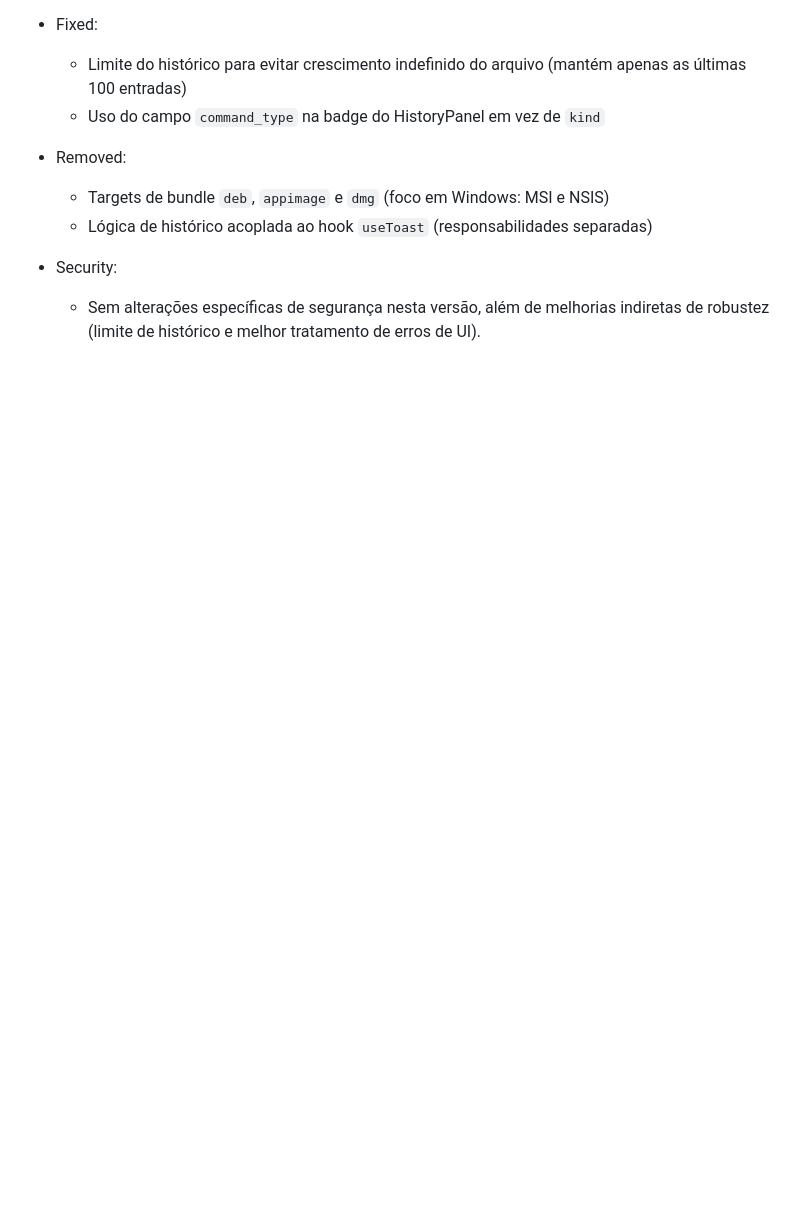
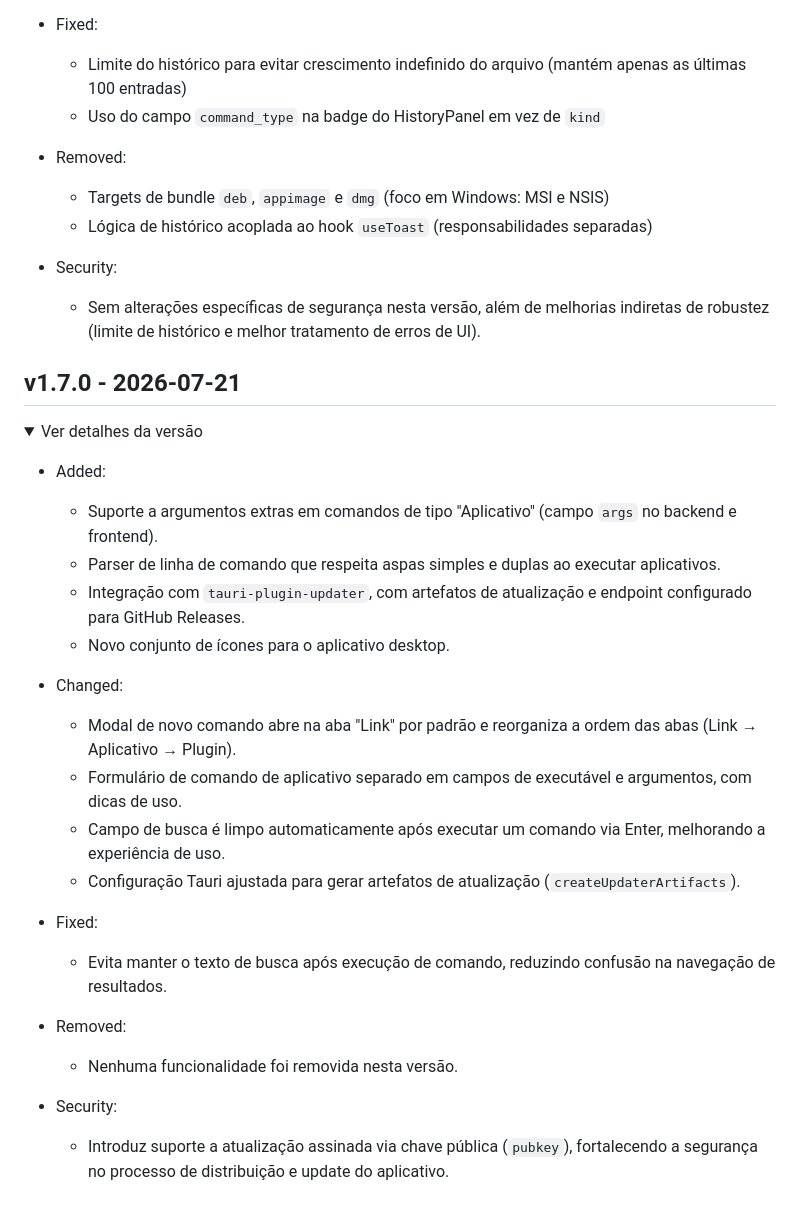
Before and after one commit to rodrigolessadev/toolbox, a Markdown page: releases.md, the part around the change. Drawn GitHub-style; folded sections open; blank space fills up the shorter version.

Commit message:
atualização do releases.md

```diff
--- a/releases.md
+++ b/releases.md
@@ -96,3 +96,31 @@
   - Sem alterações específicas de segurança nesta versão, além de melhorias indiretas de robustez (limite de histórico e melhor tratamento de erros de UI).
 
 </details>
+
+## v1.7.0 - 2026-07-21
+
+<details>
+<summary>Ver detalhes da versão</summary>
+
+- Added:
+  - Suporte a argumentos extras em comandos de tipo "Aplicativo" (campo `args` no backend e frontend).
+  - Parser de linha de comando que respeita aspas simples e duplas ao executar aplicativos.
+  - Integração com `tauri-plugin-updater`, com artefatos de atualização e endpoint configurado para GitHub Releases.
+  - Novo conjunto de ícones para o aplicativo desktop.
+
+- Changed:
+  - Modal de novo comando abre na aba "Link" por padrão e reorganiza a ordem das abas (Link → Aplicativo → Plugin).
+  - Formulário de comando de aplicativo separado em campos de executável e argumentos, com dicas de uso.
+  - Campo de busca é limpo automaticamente após executar um comando via Enter, melhorando a experiência de uso.
+  - Configuração Tauri ajustada para gerar artefatos de atualização (`createUpdaterArtifacts`).
+
+- Fixed:
+  - Evita manter o texto de busca após execução de comando, reduzindo confusão na navegação de resultados.
+
+- Removed:
+  - Nenhuma funcionalidade foi removida nesta versão.
+
+- Security:
+  - Introduz suporte a atualização assinada via chave pública (`pubkey`), fortalecendo a segurança no processo de distribuição e update do aplicativo.
+
+</details>
```
